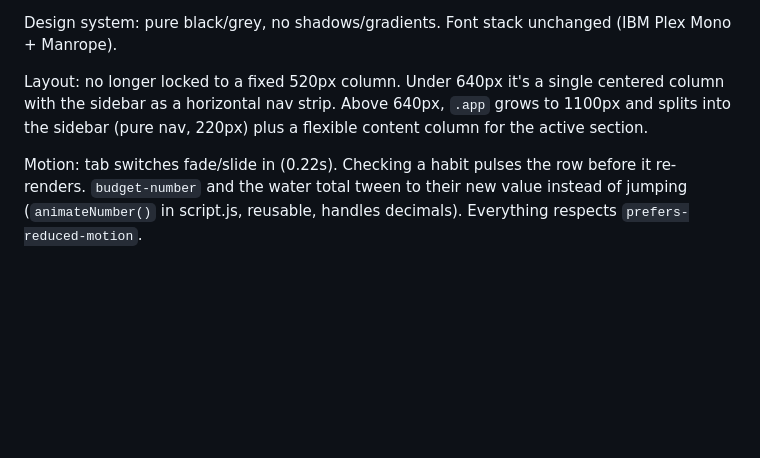
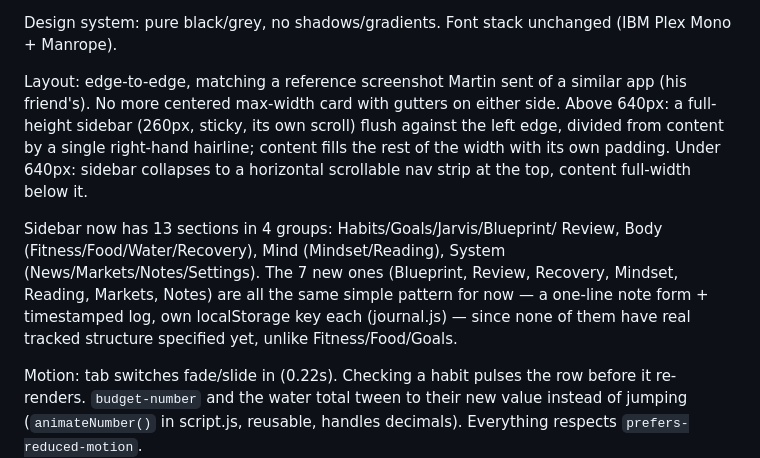
Before and after one commit to Martin49388/my-life-app, a Markdown page: CLAUDE.md, the part around the change. Drawn GitHub-style; blank space fills up the shorter version.

Commit message:
Update CLAUDE.md: edge-to-edge layout + 7 new journal sections

```diff
--- a/CLAUDE.md
+++ b/CLAUDE.md
@@ -43,10 +43,21 @@ done, each its own commit:
 Design system: pure black/grey, no shadows/gradients. Font stack unchanged
 (IBM Plex Mono + Manrope).
 
-Layout: no longer locked to a fixed 520px column. Under 640px it's a
-single centered column with the sidebar as a horizontal nav strip. Above
-640px, `.app` grows to 1100px and splits into the sidebar (pure nav, 220px)
-plus a flexible content column for the active section.
+Layout: edge-to-edge, matching a reference screenshot Martin sent of a
+similar app (his friend's). No more centered max-width card with gutters
+on either side. Above 640px: a full-height sidebar (260px, sticky, its own
+scroll) flush against the left edge, divided from content by a single
+right-hand hairline; content fills the rest of the width with its own
+padding. Under 640px: sidebar collapses to a horizontal scrollable nav
+strip at the top, content full-width below it.
+
+Sidebar now has 13 sections in 4 groups: Habits/Goals/Jarvis/Blueprint/
+Review, Body (Fitness/Food/Water/Recovery), Mind (Mindset/Reading),
+System (News/Markets/Notes/Settings). The 7 new ones (Blueprint, Review,
+Recovery, Mindset, Reading, Markets, Notes) are all the same simple
+pattern for now — a one-line note form + timestamped log, own localStorage
+key each (journal.js) — since none of them have real tracked structure
+specified yet, unlike Fitness/Food/Goals.
 
 Motion: tab switches fade/slide in (0.22s). Checking a habit pulses the
 row before it re-renders. `budget-number` and the water total tween to
```
